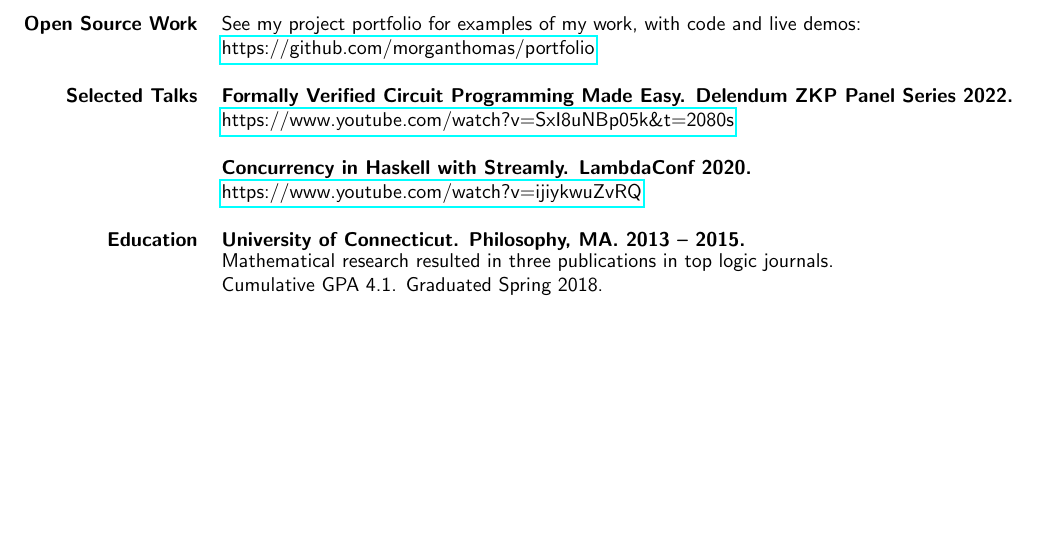
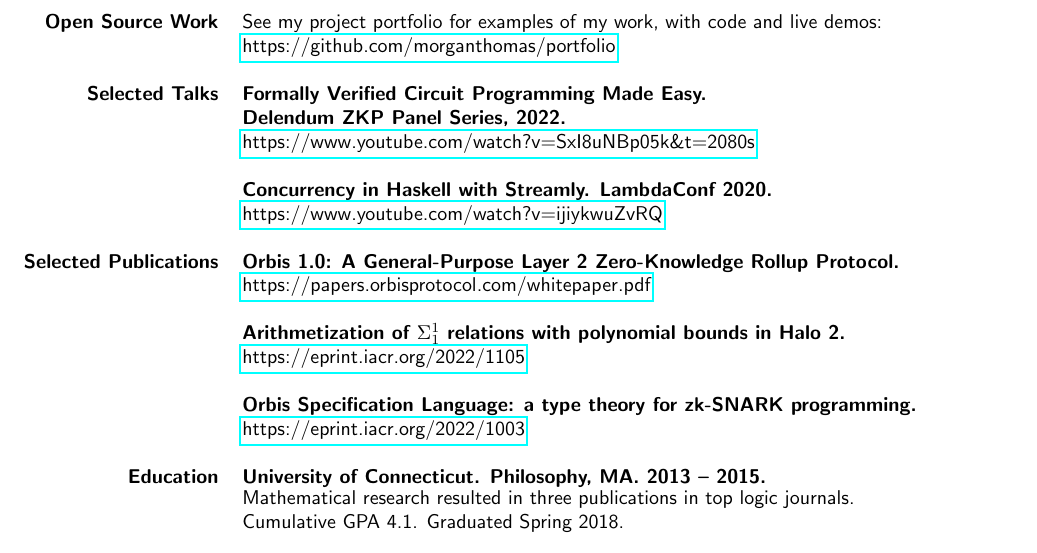
Before and after one commit to morganthomas/resume, a LaTeX CV (src/resume.tex): part of page 2 of 2, cut so that both start at the same text, the shorter picture padded with empty space. Compiled offline with pdfLaTeX.

Commit message:
publications

```diff
--- a/src/resume.tex
+++ b/src/resume.tex
@@ -80,10 +80,19 @@ Versatile problem-solver employing best practices in analysis, engineering, algo
 
 %\begin{tabular}{rl}
   {\bf Selected Talks}
-  & {\bf Formally Verified Circuit Programming Made Easy. Delendum ZKP Panel Series 2022.} \\
+  & {\bf Formally Verified Circuit Programming Made Easy.} \\
+  & {\bf Delendum ZKP Panel Series, 2022.} \\
   & {\href{https://www.youtube.com/watch?v=SxI8uNBp05k\&t=2080s}{https://www.youtube.com/watch?v=SxI8uNBp05k\&t=2080s}} \\ \\
   & {\bf Concurrency in Haskell with Streamly. LambdaConf 2020.} \\
   & {\href{https://www.youtube.com/watch?v=ijiykwuZvRQ}{https://www.youtube.com/watch?v=ijiykwuZvRQ}} \\ \\
+
+  {\bf Selected Publications}
+  & {\bf Orbis 1.0: A General-Purpose Layer 2 Zero-Knowledge Rollup Protocol.} \\
+  & {\href{https://papers.orbisprotocol.com/whitepaper.pdf}{https://papers.orbisprotocol.com/whitepaper.pdf}} \\ \\
+  & {\bf Arithmetization of $\Sigma^1_1$ relations with polynomial bounds in Halo 2.} \\
+  & {\href{https://eprint.iacr.org/2022/1105}{https://eprint.iacr.org/2022/1105}} \\ \\
+  & {\bf Orbis Specification Language: a type theory for zk-SNARK programming.} \\
+  & {\href{https://eprint.iacr.org/2022/1003}{https://eprint.iacr.org/2022/1003}} \\ \\
 
   {\bf Education} & {\bf University of Connecticut. Philosophy, MA. 2013 -- 2015.} \\
   & \parbox{4.5in}{Mathematical research resulted in three publications in top logic journals. \\ Cumulative GPA 4.1. Graduated Spring 2018.} \\ \\
```
